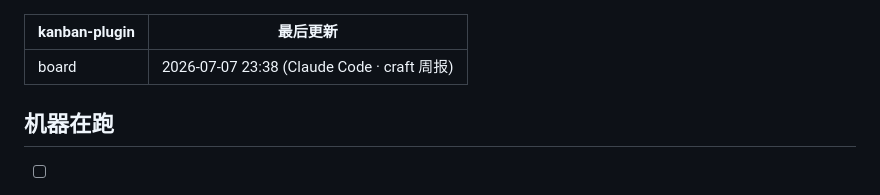
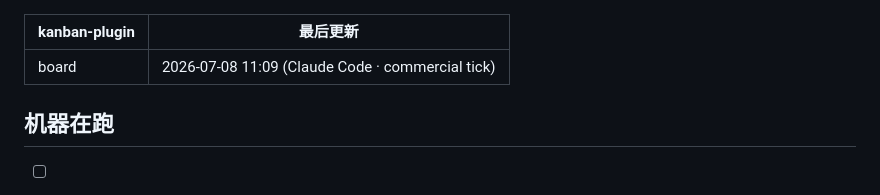
Before and after one commit to j-a-v-e-n/knowledge-vault, a Markdown page: 作战板.md, the part around one of its changes. Rendered like a GitHub page.

```diff
--- a/作战板.md
+++ b/作战板.md
@@ -1,6 +1,6 @@
 ---
 kanban-plugin: board
-最后更新: 2026-07-07 23:38 (Claude Code · craft 周报)
+最后更新: 2026-07-08 11:09 (Claude Code · commercial tick)
 ---
 
 ## 机器在跑
```
Also changed, not shown: other parts of 作战板.md (+1 -1 lines), inbox/商业探针报告-2026-07-08.md (added, +24 -0 lines).
